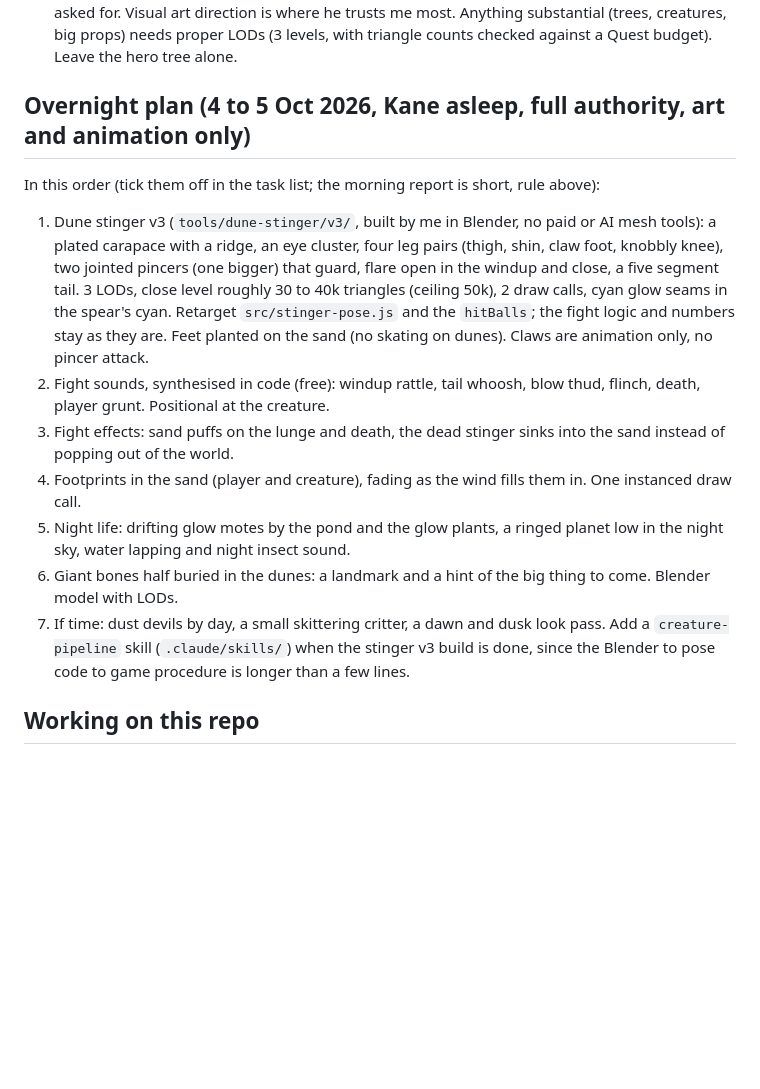
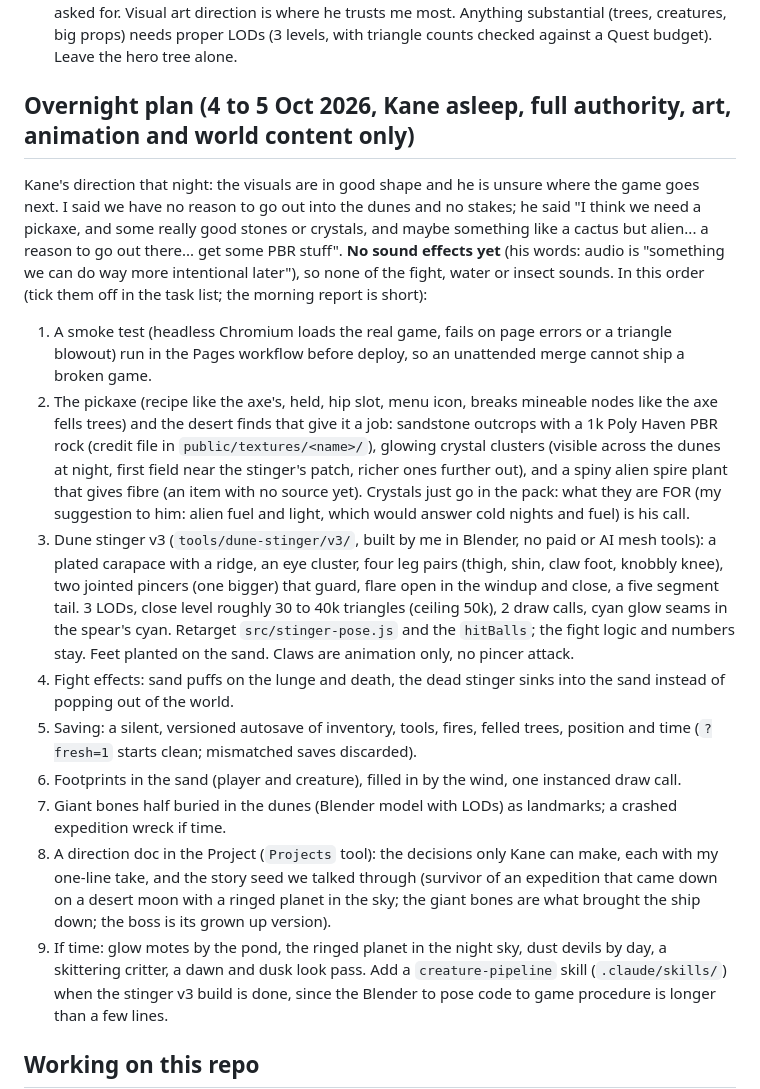
Before and after one commit to permabulk69420-pixel/Oasis, a Markdown page: CLAUDE.md, the part around the change. Rendered like a GitHub page; blank space fills up the shorter version.

Commit message:
Notes: tonight's plan now leads with the pickaxe and desert finds, and no sounds yet (#74)
Claude-Session: https://claude.ai/code/session_01JqBbg7CoreLnwoawawymhV

Co-authored-by: Claude <noreply@anthropic.com>

```diff
--- a/CLAUDE.md
+++ b/CLAUDE.md
@@ -90,19 +90,30 @@ work. What he has told me, or shown he wants, across sessions:
    direction is where he trusts me most. Anything substantial (trees, creatures, big props) needs proper LODs
    (3 levels, with triangle counts checked against a Quest budget). Leave the hero tree alone.
 
-## Overnight plan (4 to 5 Oct 2026, Kane asleep, full authority, art and animation only)
+## Overnight plan (4 to 5 Oct 2026, Kane asleep, full authority, art, animation and world content only)
 
-In this order (tick them off in the task list; the morning report is short, rule above):
-1. Dune stinger v3 (`tools/dune-stinger/v3/`, built by me in Blender, no paid or AI mesh tools): a plated carapace with a ridge, an eye cluster, four leg pairs
-   (thigh, shin, claw foot, knobbly knee), two jointed pincers (one bigger) that guard, flare open in the windup and close, a five segment tail. 3 LODs, close
-   level roughly 30 to 40k triangles (ceiling 50k), 2 draw calls, cyan glow seams in the spear's cyan. Retarget `src/stinger-pose.js` and the `hitBalls`; the fight
-   logic and numbers stay as they are. Feet planted on the sand (no skating on dunes). Claws are animation only, no pincer attack.
-2. Fight sounds, synthesised in code (free): windup rattle, tail whoosh, blow thud, flinch, death, player grunt. Positional at the creature.
-3. Fight effects: sand puffs on the lunge and death, the dead stinger sinks into the sand instead of popping out of the world.
-4. Footprints in the sand (player and creature), fading as the wind fills them in. One instanced draw call.
-5. Night life: drifting glow motes by the pond and the glow plants, a ringed planet low in the night sky, water lapping and night insect sound.
-6. Giant bones half buried in the dunes: a landmark and a hint of the big thing to come. Blender model with LODs.
-7. If time: dust devils by day, a small skittering critter, a dawn and dusk look pass.
+Kane's direction that night: the visuals are in good shape and he is unsure where the game goes next. I said we have no reason to go out into
+the dunes and no stakes; he said "I think we need a pickaxe, and some really good stones or crystals, and maybe something like a cactus but
+alien... a reason to go out there... get some PBR stuff". **No sound effects yet** (his words: audio is "something we can do way more
+intentional later"), so none of the fight, water or insect sounds. In this order (tick them off in the task list; the morning report is short):
+1. A smoke test (headless Chromium loads the real game, fails on page errors or a triangle blowout) run in the Pages workflow before deploy, so an
+   unattended merge cannot ship a broken game.
+2. The pickaxe (recipe like the axe's, held, hip slot, menu icon, breaks mineable nodes like the axe fells trees) and the desert finds that give it a
+   job: sandstone outcrops with a 1k Poly Haven PBR rock (credit file in `public/textures/<name>/`), glowing crystal clusters (visible across the dunes
+   at night, first field near the stinger's patch, richer ones further out), and a spiny alien spire plant that gives fibre (an item with no source yet).
+   Crystals just go in the pack: what they are FOR (my suggestion to him: alien fuel and light, which would answer cold nights and fuel) is his call.
+3. Dune stinger v3 (`tools/dune-stinger/v3/`, built by me in Blender, no paid or AI mesh tools): a plated carapace with a ridge, an eye cluster, four leg
+   pairs (thigh, shin, claw foot, knobbly knee), two jointed pincers (one bigger) that guard, flare open in the windup and close, a five segment tail.
+   3 LODs, close level roughly 30 to 40k triangles (ceiling 50k), 2 draw calls, cyan glow seams in the spear's cyan. Retarget `src/stinger-pose.js` and
+   the `hitBalls`; the fight logic and numbers stay. Feet planted on the sand. Claws are animation only, no pincer attack.
+4. Fight effects: sand puffs on the lunge and death, the dead stinger sinks into the sand instead of popping out of the world.
+5. Saving: a silent, versioned autosave of inventory, tools, fires, felled trees, position and time (`?fresh=1` starts clean; mismatched saves discarded).
+6. Footprints in the sand (player and creature), filled in by the wind, one instanced draw call.
+7. Giant bones half buried in the dunes (Blender model with LODs) as landmarks; a crashed expedition wreck if time.
+8. A direction doc in the Project (`Projects` tool): the decisions only Kane can make, each with my one-line take, and the story seed we talked through
+   (survivor of an expedition that came down on a desert moon with a ringed planet in the sky; the giant bones are what brought the ship down; the
+   boss is its grown up version).
+9. If time: glow motes by the pond, the ringed planet in the night sky, dust devils by day, a skittering critter, a dawn and dusk look pass.
 Add a `creature-pipeline` skill (`.claude/skills/`) when the stinger v3 build is done, since the Blender to pose code to game procedure is longer than a few lines.
 
 ## Working on this repo
```
